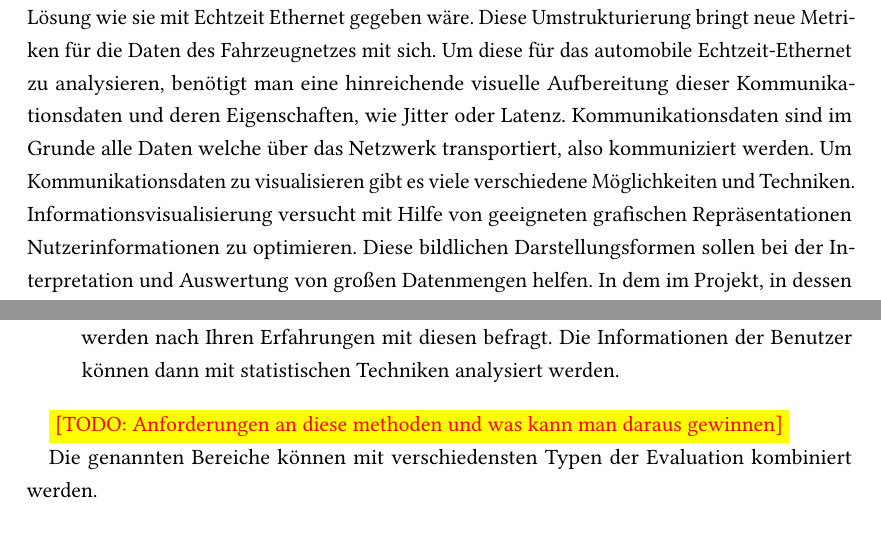
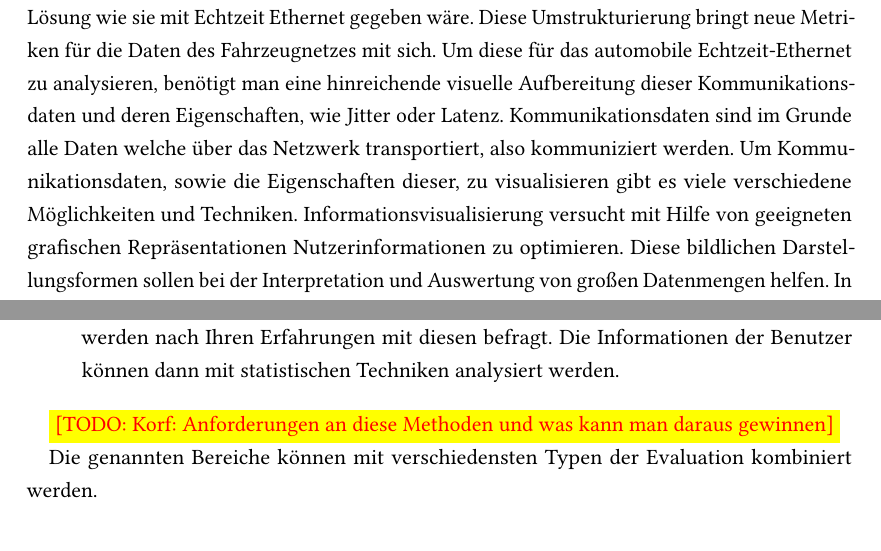
Before and after one commit to StiggyB/masterthesis, a LaTeX thesis (tex/ausarbeitung_haw.tex): two parts of pages 6 and 11 of 24, joined at a grey line, cut so that both start at the same text. Compiled offline with pdfLaTeX; an older LaTeX class or package is replaced by its successor.

Commit message:
added korf kommentare and fixed some. updated theme_overview pic

```diff
--- a/tex/ausarbeitung_haw.tex
+++ b/tex/ausarbeitung_haw.tex
@@ -147,5 +147,5 @@
 Die Visualisierung von Daten zielt darauf ab, Daten durch eine grafische Interpretation verwertbar zu machen. Durch die Aufbereitung von Daten entsteht ein Mehrwert für den Nutzer, in unserem Fall für den Anwender der Visualisierung oder des Werkzeugs zur Darstellung von Netzwerkkommunikationsdaten im Fahrzeug-Ethernet. Visualisierungen ermöglichen es, auf mehr als nur einem Weg, rohen Daten einen Sinn zu verleihen. Das Abbilden der Datenattribute auf visuelle Eigenschaften wie Position, Form, Farbe und Größe wird eingesetzt um Nutzern die Wahrnehmung und Interpretation von Mustern innerhalb der Daten zu erleichtern \cite{shneiderman_designing_2005}. Damit visuelle Analyse Tools effektiv genutzt werden können, müssen diese eine fließende und flexible Nutzung von Visualisierungen ermöglichen.
 
 % Abschnitt Ethernet Fahrzeugnetz
-In zukünftigen automobilen Netzwerken wird vermehrt Ethernet zum Einsatz kommen. Nicht nur die zunehmende Bandbreitenanforderung, durch mehr bandbreitenintensive Geräte im Fahrzeug (Kameras, Laserscanner etc.), verlangt nach einem neuen Übertragungsmedium. Auch die bestehende Diversität der verbauten Bustechnologien und die damit einhergehende Vielschichtigkeit des Fahrzeugnetzes, spricht für eine einheitliche und weniger komplexe Lösung wie sie mit Echtzeit Ethernet gegeben wäre. Diese Umstrukturierung bringt neue Metriken für die Daten des Fahrzeugnetzes mit sich. Um diese für das automobile Echtzeit-Ethernet zu analysieren, benötigt man eine hinreichende visuelle Aufbereitung dieser Kommunikationsdaten und deren Eigenschaften, wie Jitter oder Latenz. Kommunikationsdaten sind im Grunde alle Daten welche über das Netzwerk transportiert, also kommuniziert werden. Um Kommunikationsdaten zu visualisieren gibt es viele verschiedene Möglichkeiten und Techniken. Informationsvisualisierung versucht mit Hilfe von geeigneten grafischen Repräsentationen Nutzerinformationen zu optimieren. Diese bildlichen Darstellungsformen sollen bei der Interpretation und Auswertung von großen Datenmengen helfen. In dem im Projekt, in dessen Rahmen diese Arbeit geschrieben wird, vorhandenem Automobilem Fahrzeugnetz entstehen bis zu 3 Gigabyte Daten pro Stunde \cite{core_2017}. Viele moderne Fahrzeuge kommunizieren bereits mit mehr als 100 ECUs (Electronic Control Units) innerhalb ihrer Netze \cite{broy_cross-layer_2011}. Anhand dieser Zahlen lässt sich sagen, dass einen Bedarf sowie Nutzen für Visualisierungen und Werkzeuge besteht, welche die Daten abstrahieren und dem Nutzer verständlich machen.
+In zukünftigen automobilen Netzwerken wird vermehrt Ethernet zum Einsatz kommen. Nicht nur die zunehmende Bandbreitenanforderung, durch mehr bandbreitenintensive Geräte im Fahrzeug (Kameras, Laserscanner etc.), verlangt nach einem neuen Übertragungsmedium. Auch die bestehende Diversität der verbauten Bustechnologien und die damit einhergehende Vielschichtigkeit des Fahrzeugnetzes, spricht für eine einheitliche und weniger komplexe Lösung wie sie mit Echtzeit Ethernet gegeben wäre. Diese Umstrukturierung bringt neue Metriken für die Daten des Fahrzeugnetzes mit sich. Um diese für das automobile Echtzeit-Ethernet zu analysieren, benötigt man eine hinreichende visuelle Aufbereitung dieser Kommunikationsdaten und deren Eigenschaften, wie Jitter oder Latenz. Kommunikationsdaten sind im Grunde alle Daten welche über das Netzwerk transportiert, also kommuniziert werden. Um Kommunikationsdaten, sowie die Eigenschaften dieser, zu visualisieren gibt es viele verschiedene Möglichkeiten und Techniken. Informationsvisualisierung versucht mit Hilfe von geeigneten grafischen Repräsentationen Nutzerinformationen zu optimieren. Diese bildlichen Darstellungsformen sollen bei der Interpretation und Auswertung von großen Datenmengen helfen. In dem im Projekt, in dessen Rahmen diese Arbeit geschrieben wird, vorhandenem Automobilem Fahrzeugnetz entstehen bis zu 3 Gigabyte Daten pro Stunde \cite{core_2017}. Viele moderne Fahrzeuge kommunizieren bereits mit mehr als 100 ECUs (Electronic Control Units) innerhalb ihrer Netze \cite{broy_cross-layer_2011}. Anhand dieser Zahlen lässt sich sagen, dass einen Bedarf sowie Nutzen für Visualisierungen und Werkzeuge besteht, welche die Daten abstrahieren und dem Nutzer verständlich machen.
 
@@ -208,7 +221,7 @@ Neben der Unterteilung in diese drei Bereiche, gibt es eine weitere Dimension be
   \item Umfrage, Nutzer welche zuvor bestimmte Methoden oder Werkzeuge verwendet haben werden nach Ihren Erfahrungen mit diesen befragt. Die Informationen der Benutzer können dann mit statistischen Techniken analysiert werden.
 \end{itemize}
 
-\TODO{Anforderungen an diese methoden und was kann man daraus gewinnen}
+\TODO{Korf: Anforderungen an diese Methoden und was kann man daraus gewinnen}
 
 Die genannten Bereiche können mit verschiedensten Typen der Evaluation kombiniert werden.
 
```
Also changed, not shown: tex/ausarbeitung_haw.pdf, tex/img/theme_overview.pdf, tex/ausarbeitung_haw.tex (15 more changed lines), 1 other file.
